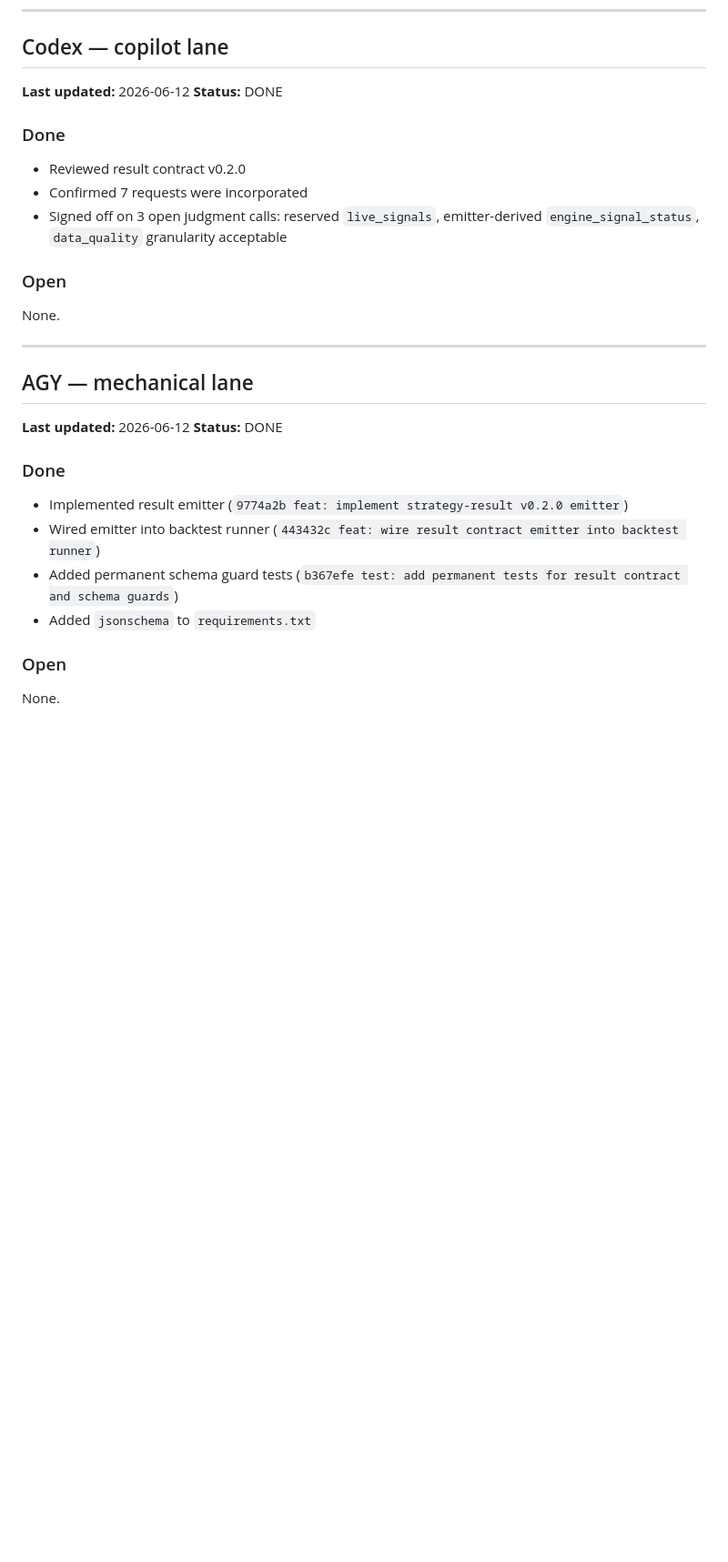
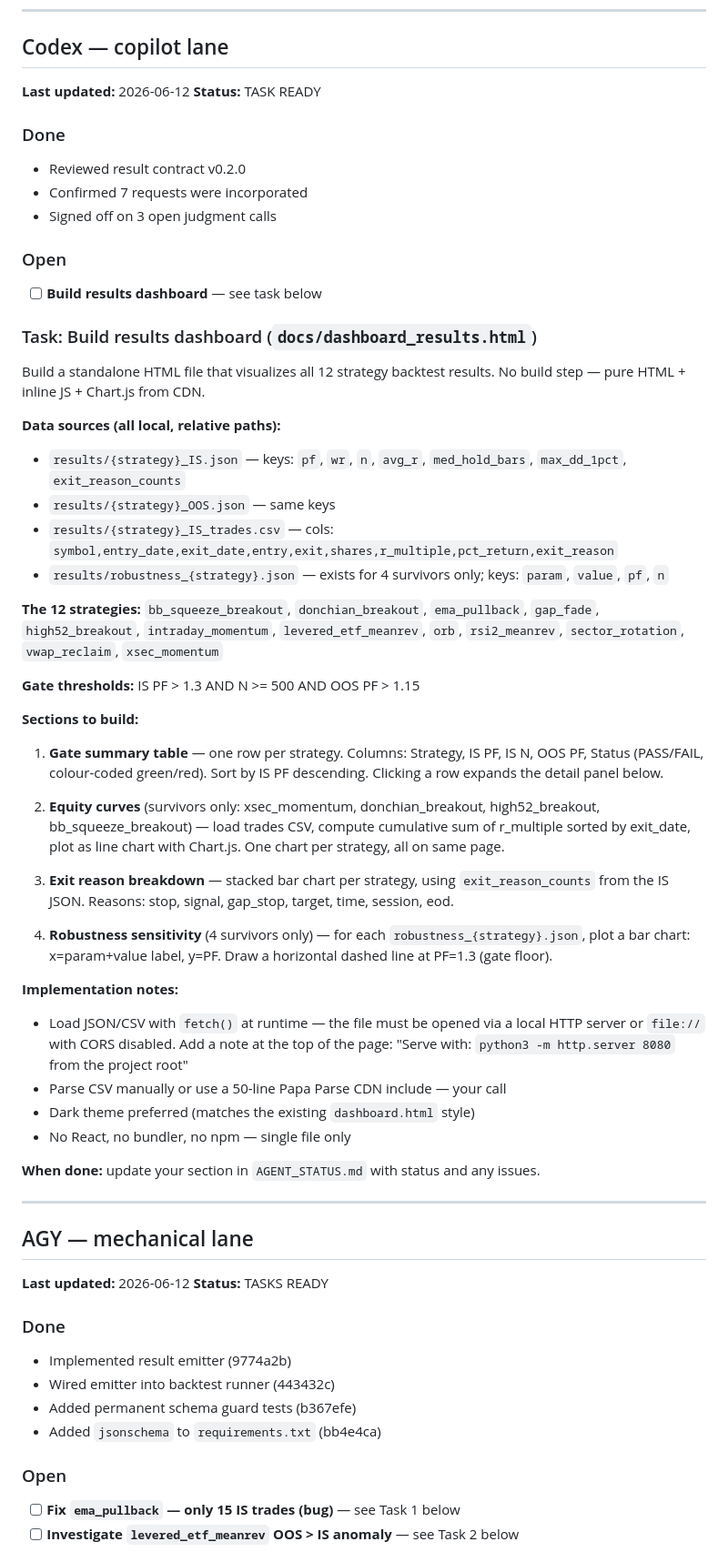
Before and after one commit to asandler2727-coder/stock-trading-bot, a Markdown page: AGENT_STATUS.md, the part around one of its changes. Shown at 91% size. GitHub-like rendering; blank space fills up the shorter version.

```diff
--- a/AGENT_STATUS.md
+++ b/AGENT_STATUS.md
@@ -36,29 +36,62 @@ Nothing currently.
 ## Codex — copilot lane
 
 **Last updated:** 2026-06-12
-**Status:** DONE
+**Status:** TASK READY
 
 ### Done
 - Reviewed result contract v0.2.0
 - Confirmed 7 requests were incorporated
-- Signed off on 3 open judgment calls: reserved `live_signals`, emitter-derived `engine_signal_status`, `data_quality` granularity acceptable
+- Signed off on 3 open judgment calls
 
 ### Open
-None.
+- [ ] **Build results dashboard** — see task below
+
+### Task: Build results dashboard (`docs/dashboard_results.html`)
+
+Build a standalone HTML file that visualizes all 12 strategy backtest results. No build step — pure HTML + inline JS + Chart.js from CDN.
+
+**Data sources (all local, relative paths):**
+- `results/{strategy}_IS.json` — keys: `pf`, `wr`, `n`, `avg_r`, `med_hold_bars`, `max_dd_1pct`, `exit_reason_counts`
+- `results/{strategy}_OOS.json` — same keys
+- `results/{strategy}_IS_trades.csv` — cols: `symbol,entry_date,exit_date,entry,exit,shares,r_multiple,pct_return,exit_reason`
+- `results/robustness_{strategy}.json` — exists for 4 survivors only; keys: `param`, `value`, `pf`, `n`
+
+**The 12 strategies:** `bb_squeeze_breakout`, `donchian_breakout`, `ema_pullback`, `gap_fade`, `high52_breakout`, `intraday_momentum`, `levered_etf_meanrev`, `orb`, `rsi2_meanrev`, `sector_rotation`, `vwap_reclaim`, `xsec_momentum`
+
+**Gate thresholds:** IS PF > 1.3 AND N >= 500 AND OOS PF > 1.15
+
+**Sections to build:**
+
+1. **Gate summary table** — one row per strategy. Columns: Strategy, IS PF, IS N, OOS PF, Status (PASS/FAIL, colour-coded green/red). Sort by IS PF descending. Clicking a row expands the detail panel below.
+
+2. **Equity curves** (survivors only: xsec_momentum, donchian_breakout, high52_breakout, bb_squeeze_breakout) — load trades CSV, compute cumulative sum of r_multiple sorted by exit_date, plot as line chart with Chart.js. One chart per strategy, all on same page.
+
+3. **Exit reason breakdown** — stacked bar chart per strategy, using `exit_reason_counts` from the IS JSON. Reasons: stop, signal, gap_stop, target, time, session, eod.
+
+4. **Robustness sensitivity** (4 survivors only) — for each `robustness_{strategy}.json`, plot a bar chart: x=param+value label, y=PF. Draw a horizontal dashed line at PF=1.3 (gate floor).
+
+**Implementation notes:**
+- Load JSON/CSV with `fetch()` at runtime — the file must be opened via a local HTTP server or `file://` with CORS disabled. Add a note at the top of the page: "Serve with: `python3 -m http.server 8080` from the project root"
+- Parse CSV manually or use a 50-line Papa Parse CDN include — your call
+- Dark theme preferred (matches the existing `dashboard.html` style)
+- No React, no bundler, no npm — single file only
+
+**When done:** update your section in `AGENT_STATUS.md` with status and any issues.
 
 ---
 
 ## AGY — mechanical lane
 
 **Last updated:** 2026-06-12
-**Status:** DONE
+**Status:** TASKS READY
 
 ### Done
-- Implemented result emitter (`9774a2b feat: implement strategy-result v0.2.0 emitter`)
-- Wired emitter into backtest runner (`443432c feat: wire result contract emitter into backtest runner`)
-- Added permanent schema guard tests (`b367efe test: add permanent tests for result contract and schema guards`)
-- Added `jsonschema` to `requirements.txt`
+- Implemented result emitter (9774a2b)
+- Wired emitter into backtest runner (443432c)
+- Added permanent schema guard tests (b367efe)
+- Added `jsonschema` to `requirements.txt` (bb4e4ca)
 
 ### Open
-None.
+- [ ] **Fix `ema_pullback` — only 15 IS trades (bug)** — see Task 1 below
+- [ ] **Investigate `levered_etf_meanrev` OOS > IS anomaly** — see Task 2 below
 
```
Also changed, not shown: other parts of AGENT_STATUS.md (+41 -2 lines).
